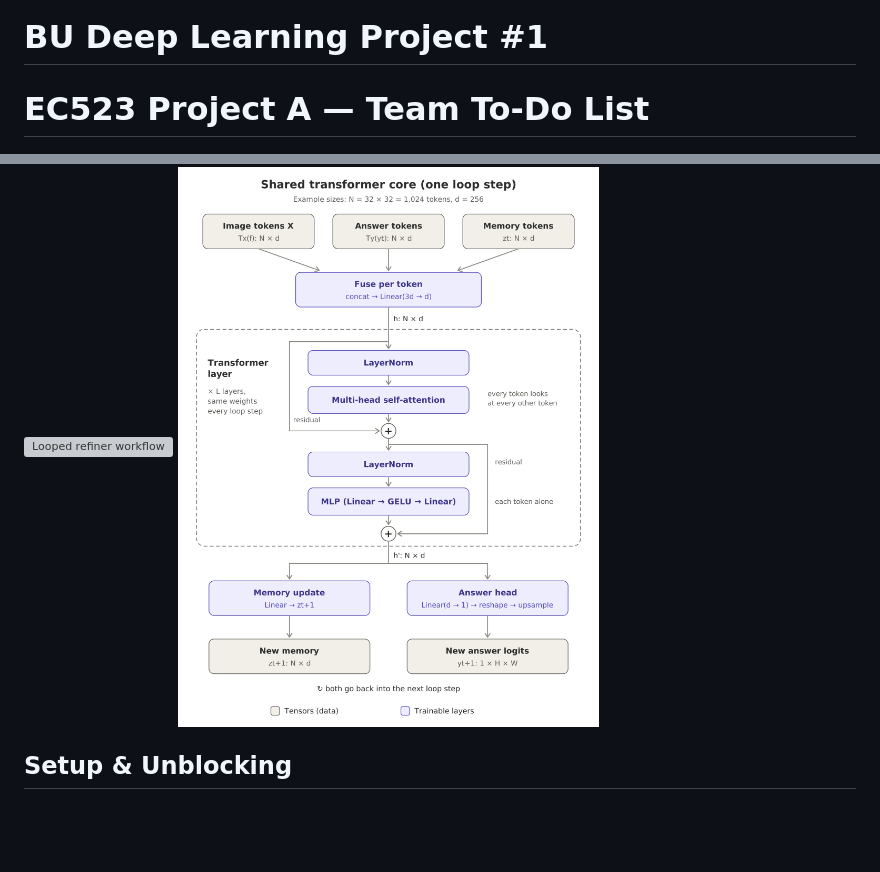
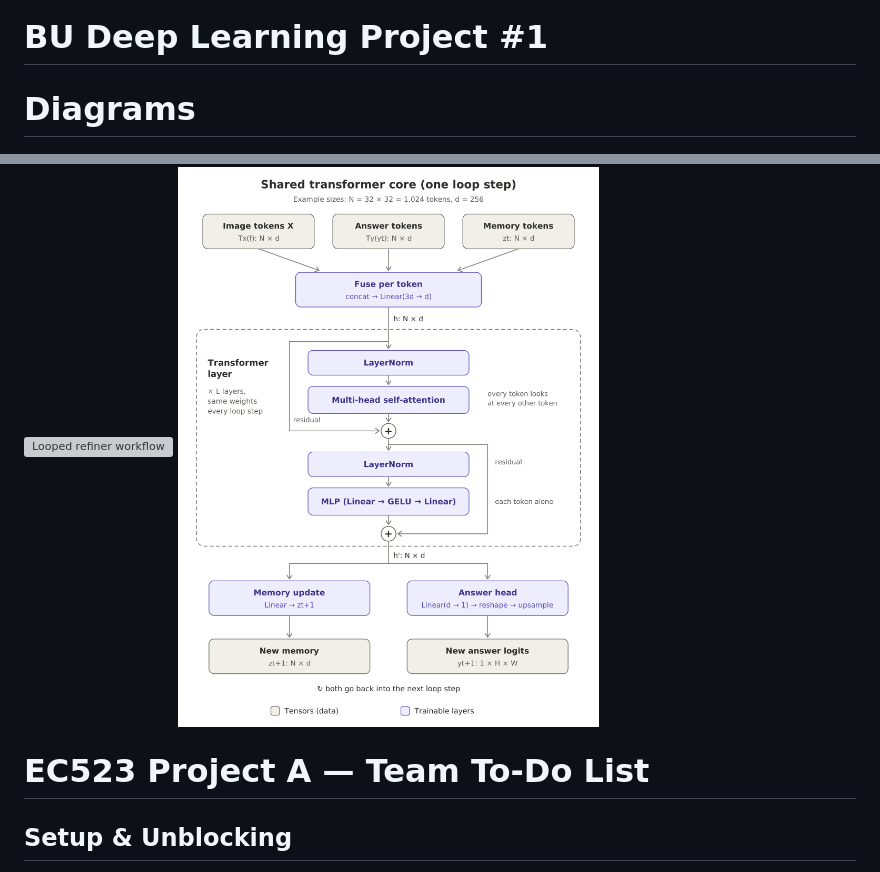
Before and after one commit to TeckZin/deep_learning_bu_project, a Markdown page: README.md, 2 parts joined by grey strips. GitHub-like rendering; blank space fills up the shorter version; grey boxes are pictures that could not be loaded.

Commit message:
set it up

```diff
--- a/README.md
+++ b/README.md
@@ -1,9 +1,11 @@
 # BU Deep Learning Project #1
 
-# EC523 Project A — Team To-Do List
+# Diagrams
 
 ![Looped refiner workflow](docs/workflow.svg)
 ![Transfoermer core](docs/transformer_core.png)
+
+# EC523 Project A — Team To-Do List
 
 ## Setup & Unblocking
 - [ ] Ask staff: release of trained baseline + data package, feature contract (C, grid stride), tile policy, final resource caps, GPU access
```
